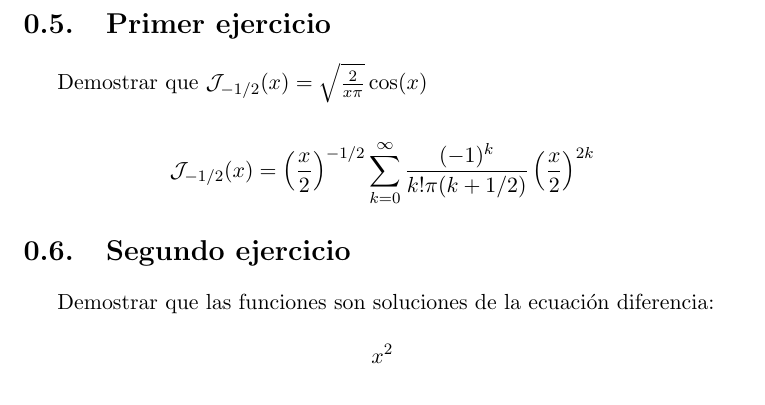
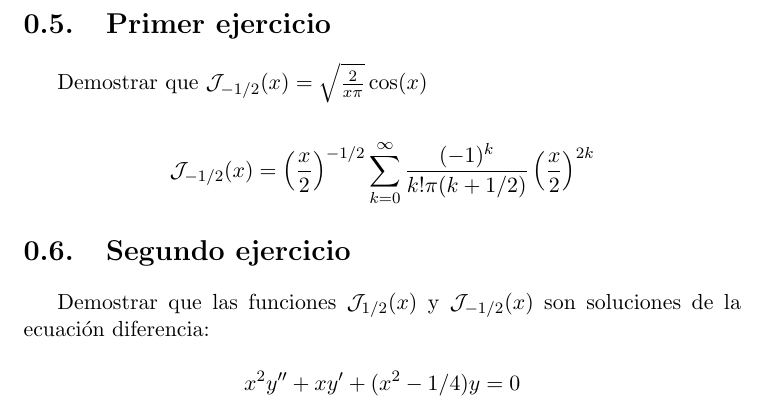
Before and after one commit to tlacloc/LaTex_school_hw, a LaTeX problem sheet (MMF_Ejercicios_notas/Tarea_MMF_Erick_Casanova.tex): part of page 18 of 18, cut so that both start at the same text. Compiled offline with pdfLaTeX.

Commit message:
Se disque agregó otro problema

```diff
--- a/MMF_Ejercicios_notas/Tarea_MMF_Erick_Casanova.tex
+++ b/MMF_Ejercicios_notas/Tarea_MMF_Erick_Casanova.tex
@@ -552,10 +552,10 @@ Demostrar que $\mathcal{J}_{-1/2}(x) = \sqrt{\frac{2}{x\pi}}\cos(x)$
 \end{align*}
 
 \section{Segundo ejercicio}
-Demostrar que las funciones  son soluciones de la ecuación diferencia:
+Demostrar que las funciones $\mathcal{J}_{1/2}(x)$ y $\mathcal{J}_{-1/2}(x)$ son soluciones de la ecuación diferencia:
 
 \begin{equation*}
-	x^2
+	x^2y'' + xy' + (x^2 - 1/4)y=0
 \end{equation*}
 %-------------------------------------------------
 %Final del documento
```
